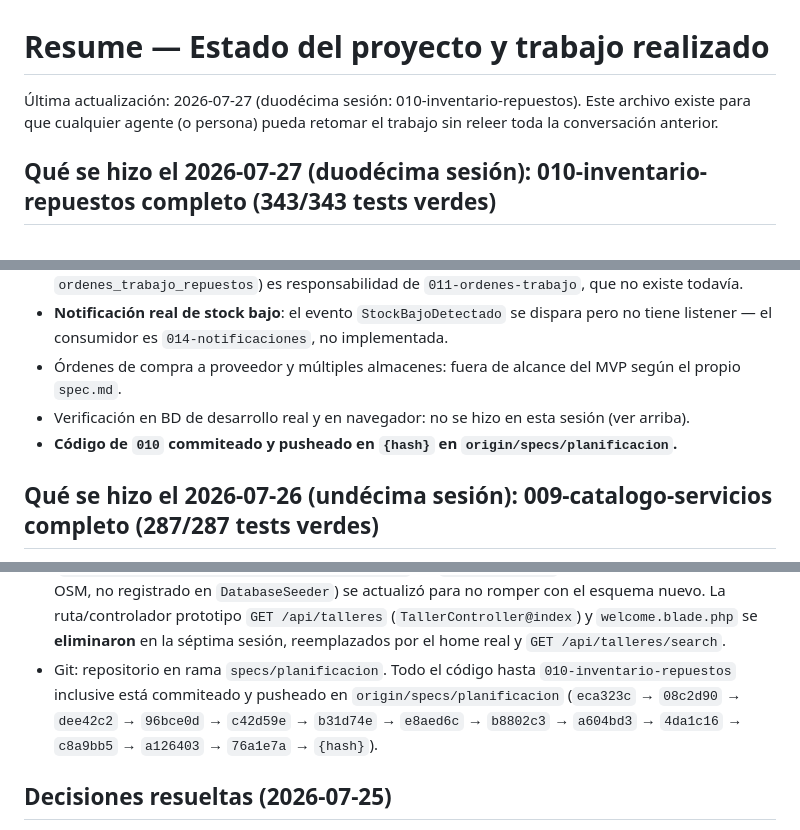
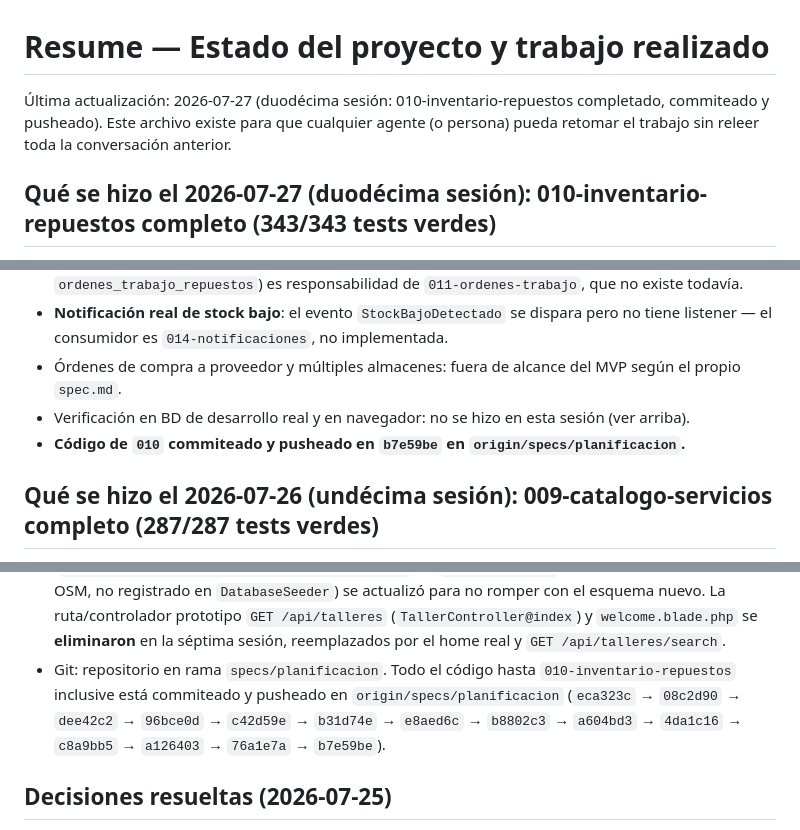
Before and after one commit to jhonw2004/taller-automovil, a Markdown page: resume.md, 3 parts joined by grey strips. Rendered like a GitHub page.

Commit message:
resume.md: actualizado estado de 010 (commiteado en b7e59be)

```diff
--- a/resume.md
+++ b/resume.md
@@ -1,6 +1,6 @@
 # Resume — Estado del proyecto y trabajo realizado
 
-Última actualización: 2026-07-27 (duodécima sesión: 010-inventario-repuestos). Este archivo existe para que cualquier agente (o persona) pueda retomar el trabajo sin releer toda la conversación anterior.
+Última actualización: 2026-07-27 (duodécima sesión: 010-inventario-repuestos completado, commiteado y pusheado). Este archivo existe para que cualquier agente (o persona) pueda retomar el trabajo sin releer toda la conversación anterior.
 
 ## Qué se hizo el 2026-07-27 (duodécima sesión): 010-inventario-repuestos completo (343/343 tests verdes)
 
@@ -30,7 +30,7 @@ Siguiendo el orden estricto de `AGENTS.md` (paso 7, sigue a `009-catalogo-servic
 - **Notificación real de stock bajo**: el evento `StockBajoDetectado` se dispara pero no tiene listener — el consumidor es `014-notificaciones`, no implementada.
 - Órdenes de compra a proveedor y múltiples almacenes: fuera de alcance del MVP según el propio `spec.md`.
 - Verificación en BD de desarrollo real y en navegador: no se hizo en esta sesión (ver arriba).
-- **Código de `010` commiteado y pusheado en `{hash}` en `origin/specs/planificacion`.**
+- **Código de `010` commiteado y pusheado en `b7e59be` en `origin/specs/planificacion`.**
 
 ## Qué se hizo el 2026-07-26 (undécima sesión): 009-catalogo-servicios completo (287/287 tests verdes)
 
@@ -444,7 +444,7 @@ El proyecto Laravel ya no es un esqueleto:
 - **010-inventario-repuestos** (duodécima sesión): completo — backend (`repuestos`/`unidades_medida`/`proveedores`/`repuestos_proveedores`/`inventario_movimientos`, modelos con mutators de normalización `''`→`null`, `RegistrarMovimientoInventarioAction` con `lockForUpdate`/protección de doble salida, evento `StockBajoDetectado` sin listener) y Filament (`RepuestoResource` con acción "Ajustar Stock", `ProveedorResource` con la primera `RelationManager` N:M del proyecto, `MovimientoInventarioResource` de solo lectura, `UnidadMedidaResource` en `/admin` — extensión no listada en `plan.md` pero necesaria para que `unidad_medida_id` tenga datos). Bug real encontrado por tests: `Proveedor` sin `$table` explícito pluralizaba mal a "proveedors". 56 tests nuevos.
 - **Total: 343/343 tests Pest verdes** (287 previos + 56 de `010`), `laravel/pint --dirty` sin pendientes sobre archivos tocados en la sesión de `010` (deuda de pint preexistente sin relación en `Login.php`/`AdminPanelProvider.php`/`ErpPanelProvider.php`, no tocada).
 - **Prototipo Taller viejo**: ya reemplazado por la migración de `003` (`2026_07_26_060001_replace_talleres_table.php`). El `TalleresSeeder` (importador de GeoJSON de OSM, no registrado en `DatabaseSeeder`) se actualizó para no romper con el esquema nuevo. La ruta/controlador prototipo `GET /api/talleres` (`TallerController@index`) y `welcome.blade.php` se **eliminaron** en la séptima sesión, reemplazados por el home real y `GET /api/talleres/search`.
-- Git: repositorio en rama `specs/planificacion`. Todo el código hasta `010-inventario-repuestos` inclusive está commiteado y pusheado en `origin/specs/planificacion` (`eca323c` → `08c2d90` → `dee42c2` → `96bce0d` → `c42d59e` → `b31d74e` → `e8aed6c` → `b8802c3` → `a604bd3` → `4da1c16` → `c8a9bb5` → `a126403` → `76a1e7a` → `{hash}`).
+- Git: repositorio en rama `specs/planificacion`. Todo el código hasta `010-inventario-repuestos` inclusive está commiteado y pusheado en `origin/specs/planificacion` (`eca323c` → `08c2d90` → `dee42c2` → `96bce0d` → `c42d59e` → `b31d74e` → `e8aed6c` → `b8802c3` → `a604bd3` → `4da1c16` → `c8a9bb5` → `a126403` → `76a1e7a` → `b7e59be`).
 
 ## Decisiones resueltas (2026-07-25)
 
```
Also changed, not shown: other parts of resume.md (+1 -1 lines).
